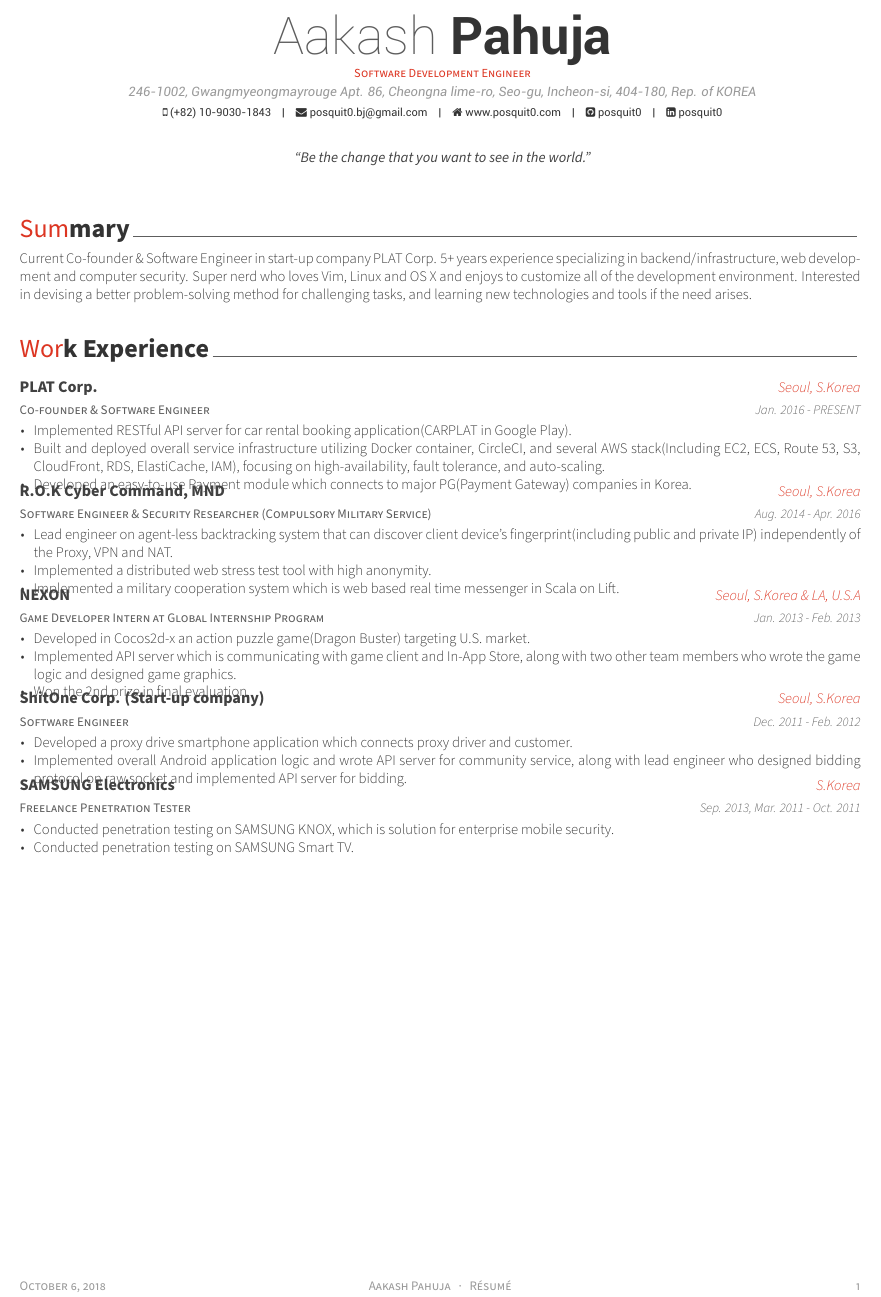
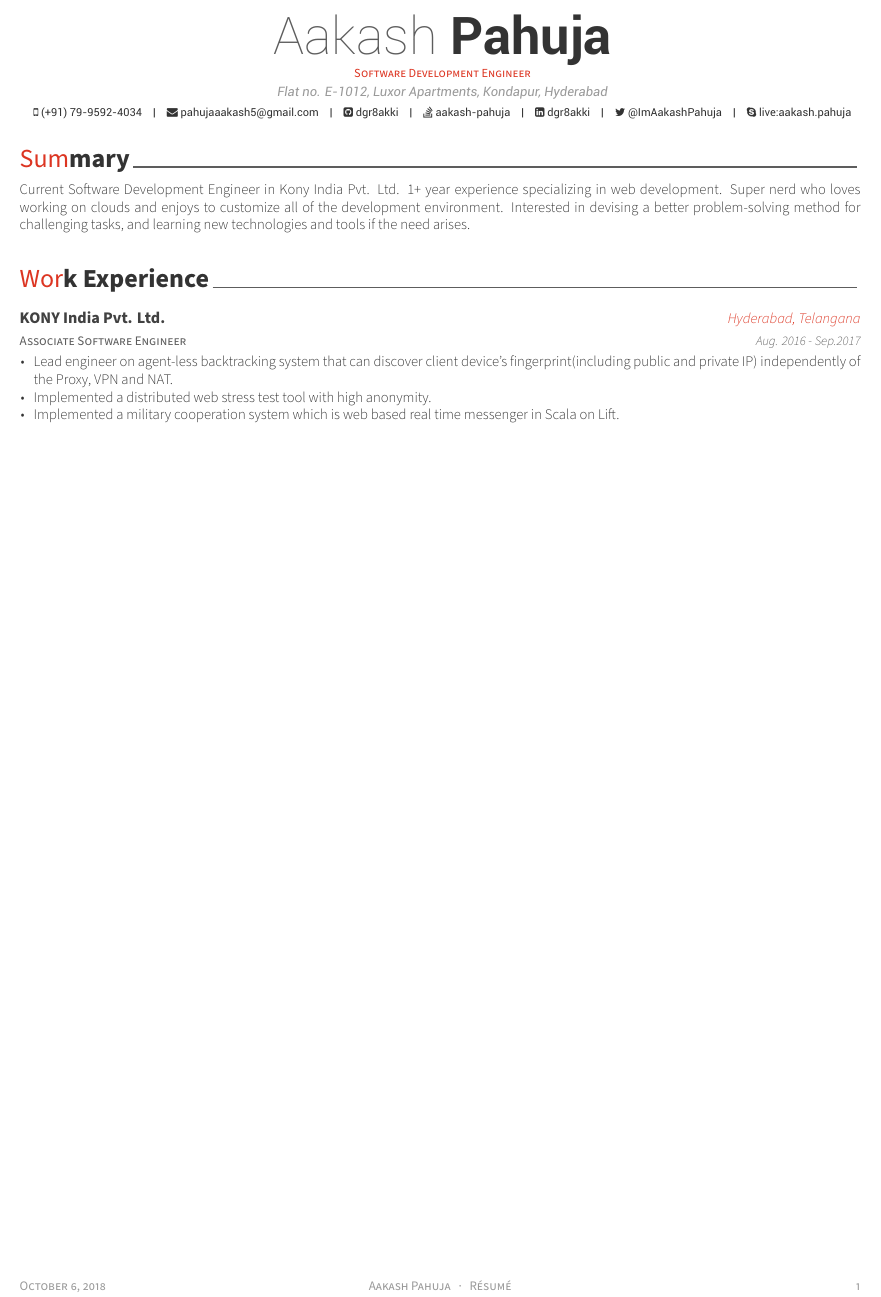
Before and after one commit to dgr8akki/Latex, a LaTeX CV (Resume/resume.tex, which reads Resume/awesome-cv.cls, Resume/resume/experience.tex, Resume/resume/summary.tex): part of the page, cut so that both start at the same text. Compiled offline with XeLaTeX; a missing font is replaced by an installed copy or a similar font.

```diff
--- a/Resume/awesome-cv.cls
+++ b/Resume/awesome-cv.cls
@@ -545,8 +545,8 @@
   \phantomsection
 }
 
-% Define a paragraph for CV
-\newenvironment{cvparagraph}{%
+% Define a summary for Resume
+\newenvironment{resumeSummary}{%
   \vspace{\acvSectionContentTopSkip}
   \vspace{-3mm}
   \paragraphstyle
--- a/Resume/resume.tex
+++ b/Resume/resume.tex
@@ -42,21 +42,21 @@
 % \photo[rectangle,edge,right]{profile}
 \name{Aakash}{Pahuja}
 \position{Software Development Engineer}
-\address{246-1002, Gwangmyeongmayrouge Apt. 86, Cheongna lime-ro, Seo-gu, Incheon-si, 404-180, Rep. of KOREA}
+\address{Flat no. E-1012, Luxor Apartments, Kondapur, Hyderabad}
 
-\mobile{(+82) 10-9030-1843}
-\email{posquit0.bj@gmail.com}
-\homepage{www.posquit0.com}
-\github{posquit0}
-\linkedin{posquit0}
+\mobile{(+91) 79-9592-4034}
+\email{pahujaaakash5@gmail.com}
+%\homepage{www.posquit0.com}
+\github{dgr8akki}
+\linkedin{dgr8akki}
 % \gitlab{gitlab-id}
-% \stackoverflow{SO-id}{SO-name}
-% \twitter{@twit}
-% \skype{skype-id}
+\stackoverflow{5768945}{aakash-pahuja}
+\twitter{@ImAakashPahuja}
+\skype{live:aakash.pahuja}
 % \reddit{reddit-id}
 % \extrainfo{extra informations}
 
-\quote{``Be the change that you want to see in the world."}
+%\quote{``Be the change that you want to see in the world."}
 
 
 %-------------------------------------------------------------------------------
--- a/Resume/resume/experience.tex
+++ b/Resume/resume/experience.tex
@@ -11,24 +11,24 @@
 
 %---------------------------------------------------------
   \cventry
-    {Co-founder \& Software Engineer} % Job title
-    {PLAT Corp.} % Organization
-    {Seoul, S.Korea} % Location
-    {Jan. 2016 - PRESENT} % Date(s)
+    {Software Development Engineer} % Job title
+    {KONY India Pvt. Ltd.} % Organization
+    {Hyderabad, Telangana} % Location
+    {Sep. 2017 - PRESENT} % Date(s)
     {
       \begin{cvitems} % Description(s) of tasks/responsibilities
-        \item {Implemented RESTful API server for car rental booking application(CARPLAT in Google Play).}
-        \item {Built and deployed overall service infrastructure utilizing Docker container, CircleCI, and several AWS stack(Including EC2, ECS, Route 53, S3, CloudFront, RDS, ElastiCache, IAM), focusing on high-availability, fault tolerance, and auto-scaling.}
-        \item {Developed an easy-to-use Payment module which connects to major PG(Payment Gateway) companies in Korea.}
+        \item {Implemented Marketplace Platform for App Components showcasing.}
+        \item {Implemented SSR in Marketplace Platform which increased SEO and Performance by 30%.}
+        \item {Built and deployed API and web App test engine which increased code quality by 40%.}
       \end{cvitems}
     }
 
 %---------------------------------------------------------
   \cventry
-    {Software Engineer \& Security Researcher (Compulsory Military Service)} % Job title
-    {R.O.K Cyber Command, MND} % Organization
-    {Seoul, S.Korea} % Location
-    {Aug. 2014 - Apr. 2016} % Date(s)
+    {Associate Software Engineer} % Job title
+    {KONY India Pvt. Ltd.} % Organization
+    {Hyderabad, Telangana} % Location
+    {Aug. 2016 - Sep.2017} % Date(s)
     {
       \begin{cvitems} % Description(s) of tasks/responsibilities
         \item {Lead engineer on agent-less backtracking system that can discover client device's fingerprint(including public and private IP) independently of the Proxy, VPN and NAT.}
@@ -38,48 +38,4 @@
     }
 
 %---------------------------------------------------------
-  \cventry
-    {Game Developer Intern at Global Internship Program} % Job title
-    {NEXON} % Organization
-    {Seoul, S.Korea \& LA, U.S.A} % Location
-    {Jan. 2013 - Feb. 2013} % Date(s)
-    {
-      \begin{cvitems} % Description(s) of tasks/responsibilities
-        \item {Developed in Cocos2d-x an action puzzle game(Dragon Buster) targeting U.S. market.}
-        \item {Implemented API server which is communicating with game client and In-App Store, along with two other team members who wrote the game logic and designed game graphics.}
-        \item {Won the 2nd prize in final evaluation.}
-      \end{cvitems}
-    }
-
-%---------------------------------------------------------
-  \cventry
-    {Software Engineer} % Job title
-    {ShitOne Corp. (Start-up company)} % Organization
-    {Seoul, S.Korea} % Location
-    {Dec. 2011 - Feb. 2012} % Date(s)
-    {
-      \begin{cvitems} % Description(s) of tasks/responsibilities
-        \item {Developed a proxy drive smartphone application which connects proxy driver and customer.}
-        \item {Implemented overall Android application logic and wrote API server for community service, along with lead engineer who designed bidding protocol on raw socket and implemented API server for bidding.}
-      \end{cvitems}
-    }
-
-%---------------------------------------------------------
-  \cventry
-    {Freelance Penetration Tester} % Job title
-    {SAMSUNG Electronics} % Organization
-    {S.Korea} % Location
-    {Sep. 2013, Mar. 2011 - Oct. 2011} % Date(s)
-    {
-      \begin{cvitems} % Description(s) of tasks/responsibilities
-        \item {Conducted penetration testing on SAMSUNG KNOX, which is solution for enterprise mobile security.}
-        \item {Conducted penetration testing on SAMSUNG Smart TV.}
-      \end{cvitems}
-      %\begin{cvsubentries}
-      %  \cvsubentry{}{KNOX(Solution for Enterprise Mobile Security) Penetration Testing}{Sep. 2013}{}
-      %  \cvsubentry{}{Smart TV Penetration Testing}{Mar. 2011 - Oct. 2011}{}
-      %\end{cvsubentries}
-    }
-
-%---------------------------------------------------------
 \end{cventries}
--- a/Resume/resume/summary.tex
+++ b/Resume/resume/summary.tex
@@ -7,8 +7,8 @@
 %-------------------------------------------------------------------------------
 %	CONTENT
 %-------------------------------------------------------------------------------
-\begin{cvparagraph}
+\begin{resumeSummary}
 
 %---------------------------------------------------------
-Current Co-founder \& Software Engineer in start-up company PLAT Corp. 5+ years experience specializing in backend/infrastructure, web development and computer security. Super nerd who loves Vim, Linux and OS X and enjoys to customize all of the development environment. Interested in devising a better problem-solving method for challenging tasks, and learning new technologies and tools if the need arises.
-\end{cvparagraph}
+Current Software Development Engineer in Kony India Pvt. Ltd. 1+ year experience specializing in web development. Super nerd who loves working on clouds and enjoys to customize all of the development environment. Interested in devising a better problem-solving method for challenging tasks, and learning new technologies and tools if the need arises.
+\end{resumeSummary}
```
Also changed, not shown: Resume/resume.pdf (deleted), 10 other files.
